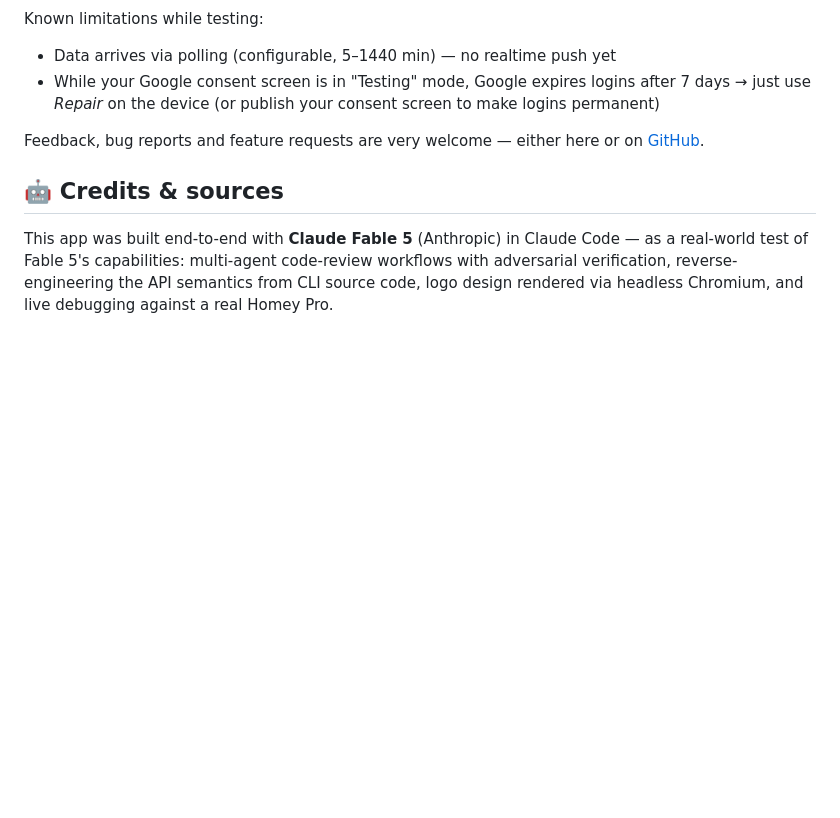
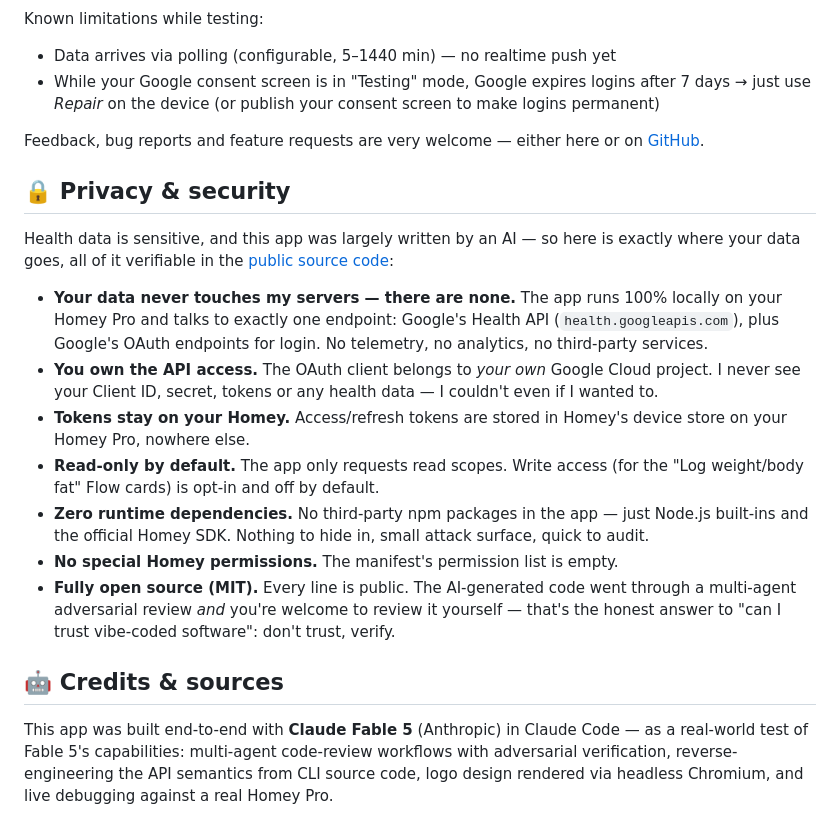
Before and after one commit to fbnlrz/homey-health, a Markdown page: docs/forum-post.md, the part around the change. Drawn GitHub-style; blank space fills up the shorter version.

Commit message:
Add privacy & security section to forum post
Co-Authored-By: Claude Fable 5 <noreply@anthropic.com>
Claude-Session: https://claude.ai/code/session_01DJYH2Uzg8mFeqHioWKuSrX

```diff
--- a/docs/forum-post.md
+++ b/docs/forum-post.md
@@ -62,6 +62,18 @@ Known limitations while testing:
 
 Feedback, bug reports and feature requests are very welcome — either here or on [GitHub](https://github.com/fbnlrz/homey-health/issues).
 
+## 🔒 Privacy & security
+
+Health data is sensitive, and this app was largely written by an AI — so here is exactly where your data goes, all of it verifiable in the [public source code](https://github.com/fbnlrz/homey-health):
+
+- **Your data never touches my servers — there are none.** The app runs 100% locally on your Homey Pro and talks to exactly one endpoint: Google's Health API (`health.googleapis.com`), plus Google's OAuth endpoints for login. No telemetry, no analytics, no third-party services.
+- **You own the API access.** The OAuth client belongs to *your own* Google Cloud project. I never see your Client ID, secret, tokens or any health data — I couldn't even if I wanted to.
+- **Tokens stay on your Homey.** Access/refresh tokens are stored in Homey's device store on your Homey Pro, nowhere else.
+- **Read-only by default.** The app only requests read scopes. Write access (for the "Log weight/body fat" Flow cards) is opt-in and off by default.
+- **Zero runtime dependencies.** No third-party npm packages in the app — just Node.js built-ins and the official Homey SDK. Nothing to hide in, small attack surface, quick to audit.
+- **No special Homey permissions.** The manifest's permission list is empty.
+- **Fully open source (MIT).** Every line is public. The AI-generated code went through a multi-agent adversarial review *and* you're welcome to review it yourself — that's the honest answer to "can I trust vibe-coded software": don't trust, verify.
+
 ## 🤖 Credits & sources
 
 This app was built end-to-end with **Claude Fable 5** (Anthropic) in Claude Code — as a real-world test of Fable 5's capabilities: multi-agent code-review workflows with adversarial verification, reverse-engineering the API semantics from CLI source code, logo design rendered via headless Chromium, and live debugging against a real Homey Pro.
```
